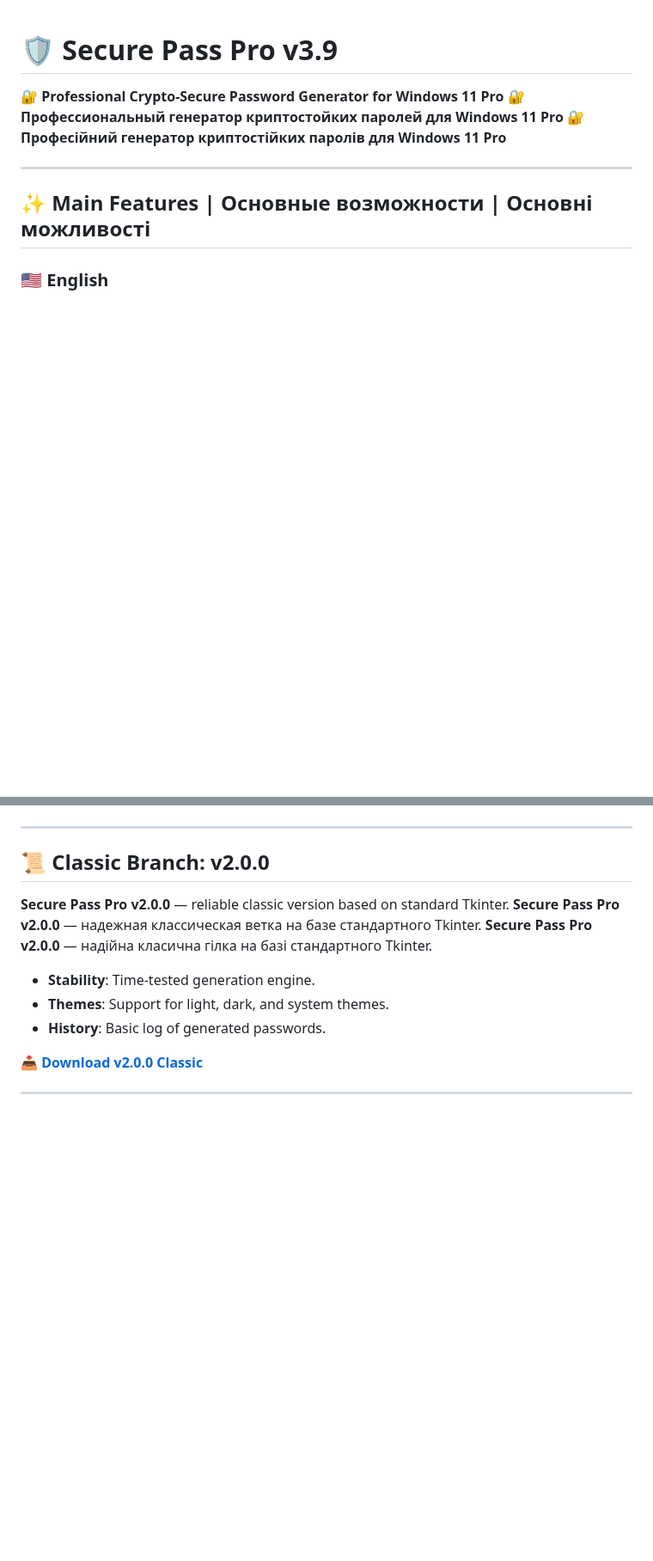
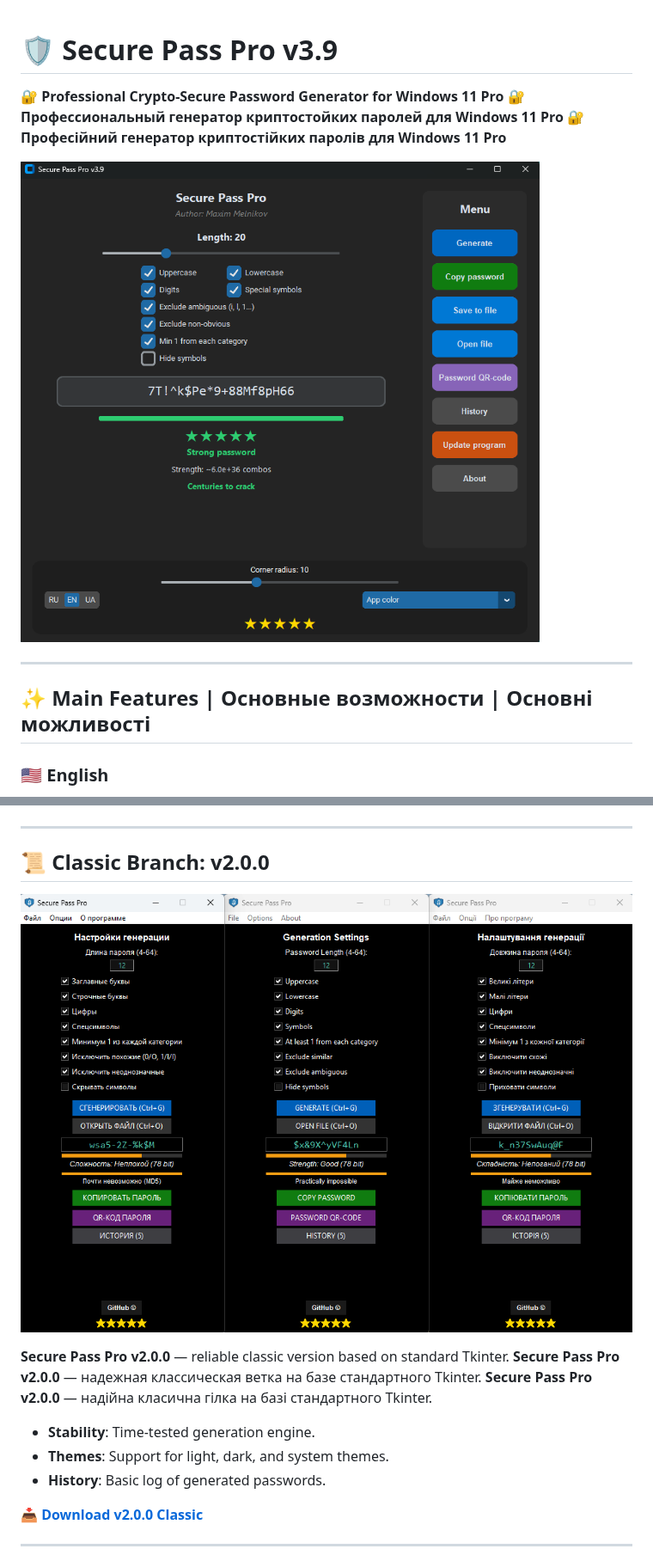
Before and after one commit to Maximka1993271/Password-Generator-Python, a Markdown page: README.md, 2 parts joined by grey strips. Shown at 86% size. Drawn GitHub-style; blank space fills up the shorter version.

```diff
--- a/README.md
+++ b/README.md
@@ -3,6 +3,8 @@
 **🔐 Professional Crypto-Secure Password Generator for Windows 11 Pro**
 **🔐 Профессиональный генератор криптостойких паролей для Windows 11 Pro**
 **🔐 Професійний генератор криптостійких паролів для Windows 11 Pro**
+
+![v3.9 Preview](https://github.com/Maximka1993271/Password-Generator-Python/raw/main/Secure_Pass_MainWindow39.png)
 
 ---
 
@@ -44,6 +46,8 @@
 
 ## 📜 Classic Branch: v2.0.0
 
+![v2.0.0 Preview](https://github.com/Maximka1993271/Password-Generator-Python/raw/main/Secure_Pass_MainWindow.png)
+
 **Secure Pass Pro v2.0.0** — reliable classic version based on standard Tkinter.
 **Secure Pass Pro v2.0.0** — надежная классическая ветка на базе стандартного Tkinter.
 **Secure Pass Pro v2.0.0** — надійна класична гілка на базі стандартного Tkinter.
```
